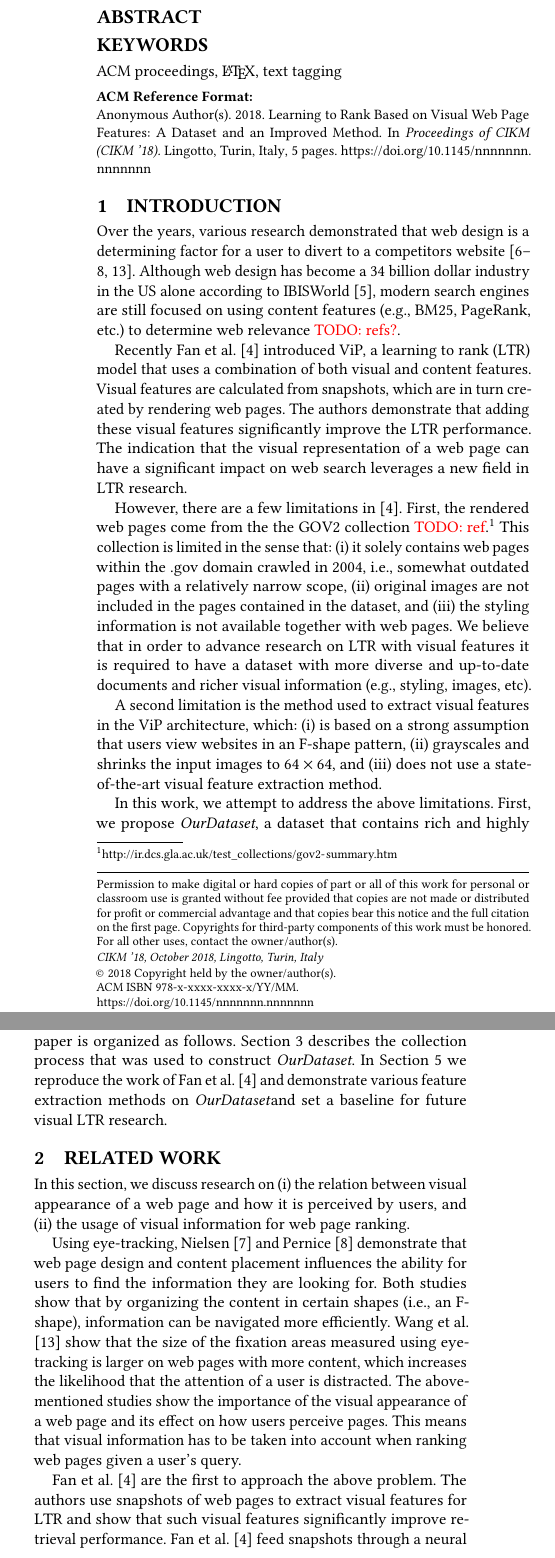
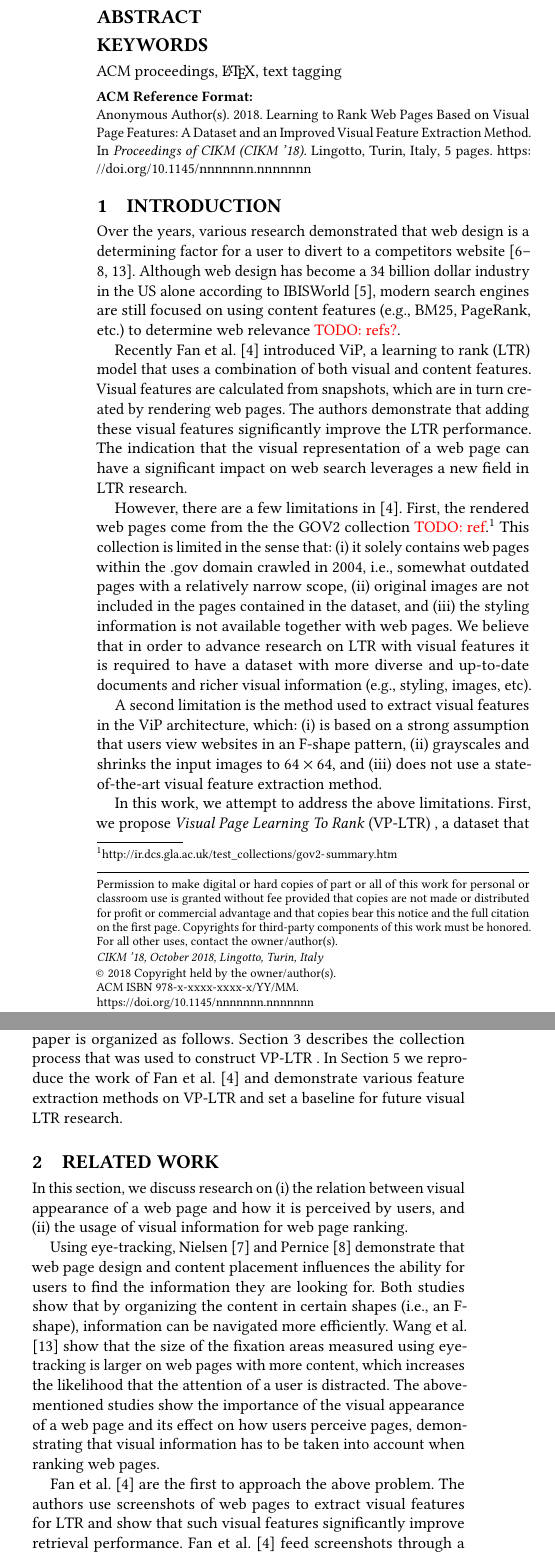
Before and after one commit to Braamling/Human-Saliency-on-Snapshots-in-Web-Relevance, a LaTeX paper (paper/cikm2018-visual-ltr.tex, which reads paper/cikm2018-visual-ltr-02.tex): two parts of the columns of page 1 of 5, joined at a grey line, cut so that both start at the same text. Compiled offline with pdfLaTeX.

Commit message:
new title, dataset name and improve related work

```diff
--- a/paper/cikm2018-visual-ltr-02.tex
+++ b/paper/cikm2018-visual-ltr-02.tex
@@ -18,13 +18,12 @@ Using eye-tracking, \citet{nielsen2006f} and \citet{pernice2017f} demonstrate th
 Both studies show that by organizing the content in certain shapes (i.e., an F-shape), information can be  navigated more efficiently.
 \citet{wang2014eye} show that the size of the fixation areas measured using eye-tracking is larger on web pages with more content, which increases the likelihood that the attention of a user is distracted.
 %Finally, \citet{lindgaard2006attention} show that users are able to construct a stable judgment of a web page's visual appeal within 50ms. \todo{Is this important at all? I would drop the last reference and maybe use one or two others.}
-The above-mentioned studies show the importance of the visual appearance of a web page and its effect on how users perceive pages.
-This means that visual information has to be taken into account when ranking web pages given a user's query.
+The above-mentioned studies show the importance of the visual appearance of a web page and its effect on how users perceive pages, demonstrating that visual information has to be taken into account when ranking web pages.
 
 \citet{fan2017learning} are the first to approach the above problem.
-The authors use snapshots of web pages to extract visual features for LTR
+The authors use screenshots of web pages to extract visual features for LTR
 and show that such visual features significantly improve retrieval performance.
-\citet{fan2017learning} feed snapshots through a neural network that attempts to model the previously mentioned F-shape.
+\citet{fan2017learning} feed screenshots through a neural network that attempts to model the previously mentioned F-shape.
 The output of this neural network is then concatenated with more traditional content features, such as, e.g., BM25 and PageRank.
 Finally, the proposed model (called ViP) is trained end-to-end by using a pairwise loss.
 %\todo{Here, we have to briefly repeat what we have said in the introduction:
--- a/paper/cikm2018-visual-ltr.tex
+++ b/paper/cikm2018-visual-ltr.tex
@@ -37,11 +37,12 @@
 \usepackage{paralist}
 \usepackage{acronym}
 \acrodef{LTR}{learning to rank}
+\acrodef{VP-LTR}{\textit{Visual Page Learning To Rank}}
 
-\newcommand{\datasetname}{\textit{OurDataset}}
+\newcommand{\datasetname}{\ac{VP-LTR} }
 
-\title{Learning to Rank Based on Visual Web Page Features}
-\subtitle{A Dataset and an Improved Method}
+\title{Learning to Rank Web Pages Based on Visual Page Features}
+\subtitle{A Dataset and an Improved Visual Feature Extraction Method}
 
 \author{Bram van den Akker}
 \orcid{}
```
Also changed, not shown: paper/cikm2018-visual-ltr-02.tex (6 more changed lines), 1 other file.
